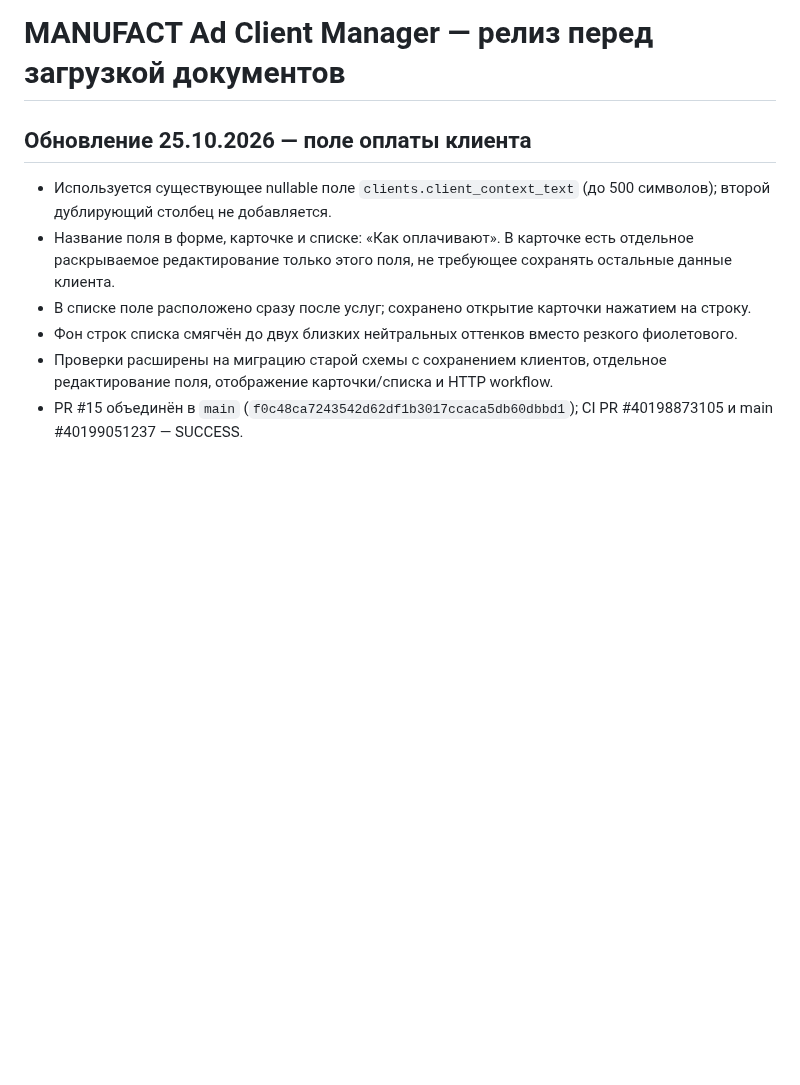
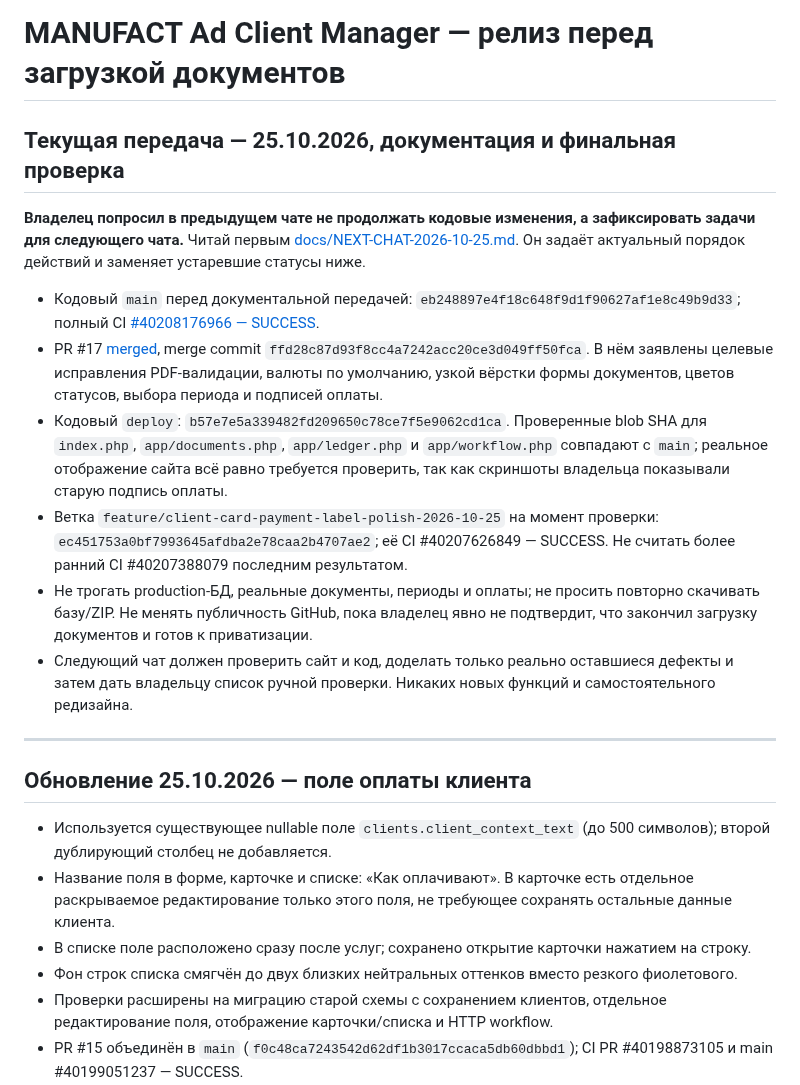
Before and after one commit to manufact-test/ad-client-manager, a Markdown page: docs/RELEASE-CHECKPOINT-2026-10-24.md, the part around the change. Rendered like a GitHub page; blank space fills up the shorter version.

Commit message:
docs: update final release checkpoint for 25 Oct handoff

```diff
--- a/docs/RELEASE-CHECKPOINT-2026-10-24.md
+++ b/docs/RELEASE-CHECKPOINT-2026-10-24.md
@@ -1,4 +1,17 @@
 # MANUFACT Ad Client Manager — релиз перед загрузкой документов
+
+## Текущая передача — 25.10.2026, документация и финальная проверка
+
+**Владелец попросил в предыдущем чате не продолжать кодовые изменения, а зафиксировать задачи для следующего чата.** Читай первым [docs/NEXT-CHAT-2026-10-25.md](NEXT-CHAT-2026-10-25.md). Он задаёт актуальный порядок действий и заменяет устаревшие статусы ниже.
+
+- Кодовый `main` перед документальной передачей: `eb248897e4f18c648f9d1f90627af1e8c49b9d33`; полный CI [#40208176966 — SUCCESS](https://github.com/manufact-test/ad-client-manager/actions/runs/40208176966).
+- PR #17 [merged](https://github.com/manufact-test/ad-client-manager/pull/17), merge commit `ffd28c87d93f8cc4a7242acc20ce3d049ff50fca`. В нём заявлены целевые исправления PDF-валидации, валюты по умолчанию, узкой вёрстки формы документов, цветов статусов, выбора периода и подписей оплаты.
+- Кодовый `deploy`: `b57e7e5a339482fd209650c78ce7f5e9062cd1ca`. Проверенные blob SHA для `index.php`, `app/documents.php`, `app/ledger.php` и `app/workflow.php` совпадают с `main`; реальное отображение сайта всё равно требуется проверить, так как скриншоты владельца показывали старую подпись оплаты.
+- Ветка `feature/client-card-payment-label-polish-2026-10-25` на момент проверки: `ec451753a0bf7993645afdba2e78caa2b4707ae2`; её CI #40207626849 — SUCCESS. Не считать более ранний CI #40207388079 последним результатом.
+- Не трогать production-БД, реальные документы, периоды и оплаты; не просить повторно скачивать базу/ZIP. Не менять публичность GitHub, пока владелец явно не подтвердит, что закончил загрузку документов и готов к приватизации.
+- Следующий чат должен проверить сайт и код, доделать только реально оставшиеся дефекты и затем дать владельцу список ручной проверки. Никаких новых функций и самостоятельного редизайна.
+
+---
 
 ## Обновление 25.10.2026 — поле оплаты клиента
 
```
